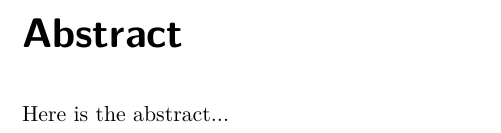
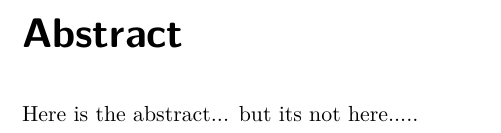
Before and after one commit to alikashan454/Latex-Work, a LaTeX thesis (main.tex, which reads includes/0_abstract.tex): part of page 3 of 19, cut so that both start at the same text. Compiled offline with pdfLaTeX.

Commit message:
i changed the abstract

```diff
--- a/includes/0_abstract.tex
+++ b/includes/0_abstract.tex
@@ -1,3 +1,4 @@
 \chapter*{Abstract}\label{chap:abstract}
 
 Here is the abstract...
+but its not here.....
```
Also changed, not shown: main.pdf, 4 other files.
